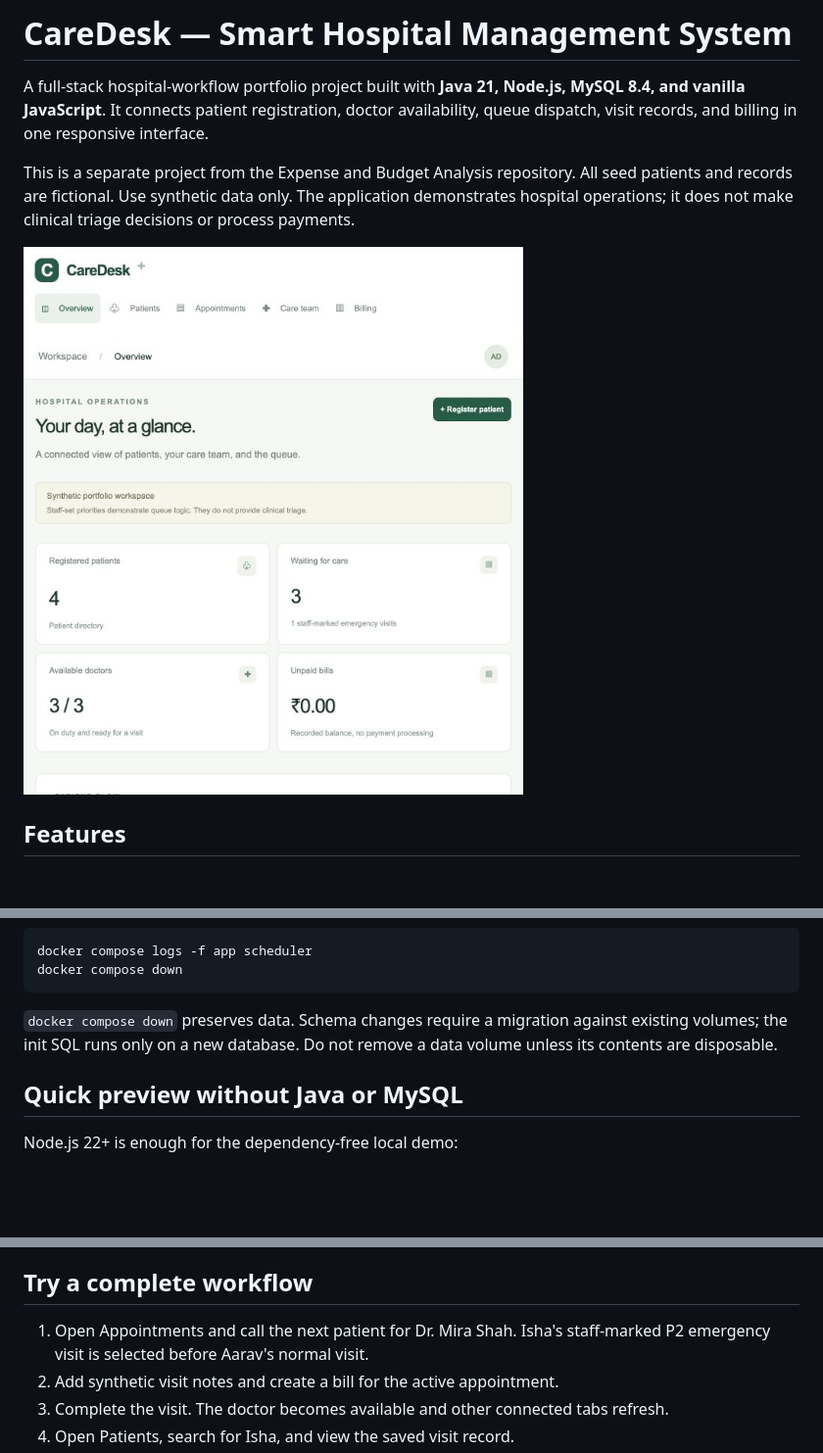
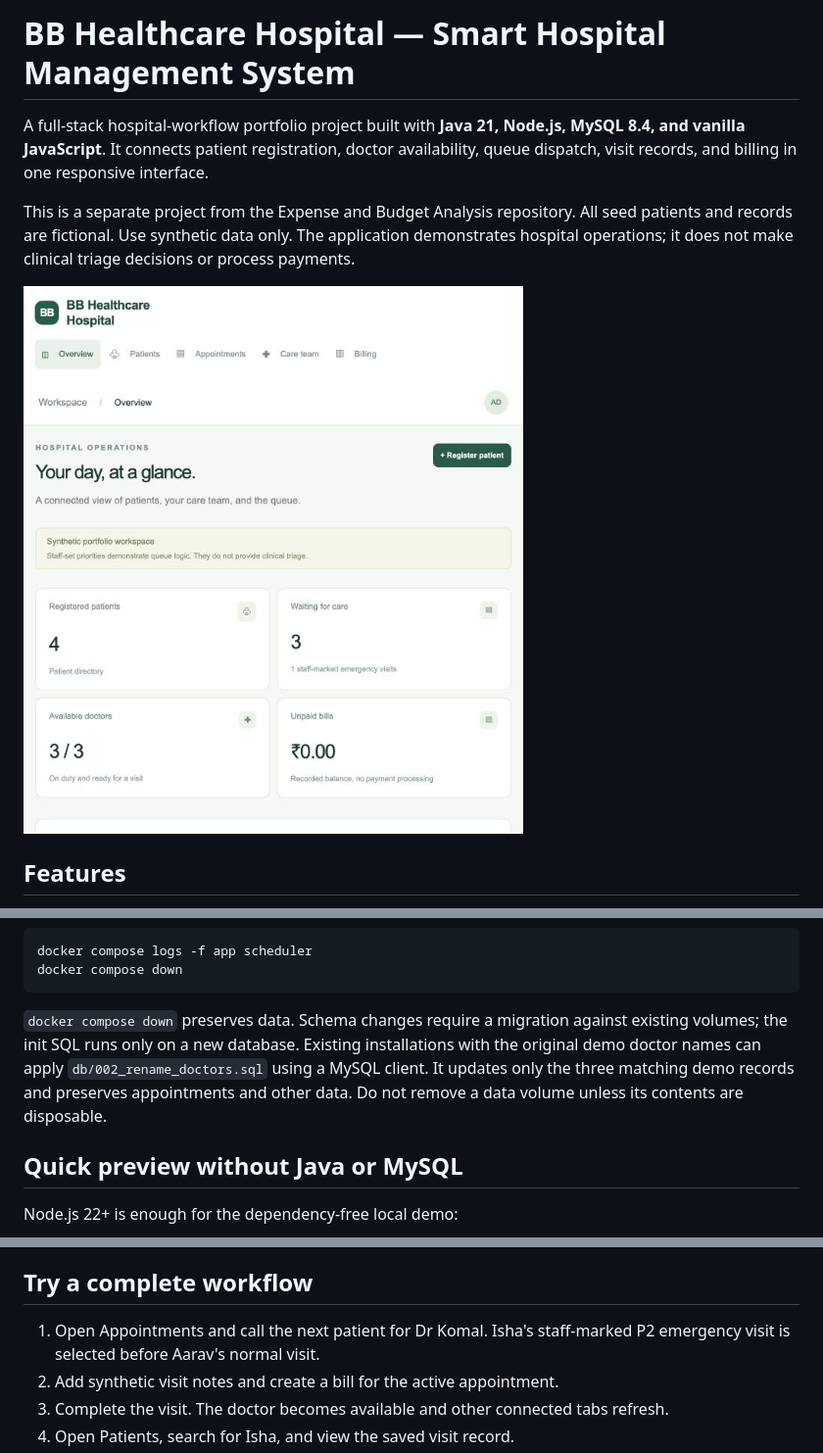
Before and after one commit to kajalsabarwal/Healthcare, a Markdown page: README.md, 3 parts joined by grey strips. Shown at 98% size. Rendered like a GitHub page; pictures changed too: docs/dashboard.png; blank space fills up the shorter version.

Commit message:
Rename hospital to BB Healthcare Hospital and update doctor names

````diff
--- a/README.md
+++ b/README.md
@@ -1,4 +1,4 @@
-# CareDesk — Smart Hospital Management System
+# BB Healthcare Hospital — Smart Hospital Management System
 
 A full-stack hospital-workflow portfolio project built with **Java 21, Node.js, MySQL 8.4, and vanilla JavaScript**. It connects patient registration, doctor availability, queue dispatch, visit records, and billing in one responsive interface.
 
@@ -38,7 +38,7 @@ docker compose logs -f app scheduler
 docker compose down
 ```
 
-`docker compose down` preserves data. Schema changes require a migration against existing volumes; the init SQL runs only on a new database. Do not remove a data volume unless its contents are disposable.
+`docker compose down` preserves data. Schema changes require a migration against existing volumes; the init SQL runs only on a new database. Existing installations with the original demo doctor names can apply `db/002_rename_doctors.sql` using a MySQL client. It updates only the three matching demo records and preserves appointments and other data. Do not remove a data volume unless its contents are disposable.
 
 ## Quick preview without Java or MySQL
 
@@ -52,7 +52,7 @@ Open **http://127.0.0.1:3000**. Login: **admin / demo-hospital**. This mode bind
 
 ## Try a complete workflow
 
-1. Open Appointments and call the next patient for Dr. Mira Shah. Isha's staff-marked P2 emergency visit is selected before Aarav's normal visit.
+1. Open Appointments and call the next patient for Dr Komal. Isha's staff-marked P2 emergency visit is selected before Aarav's normal visit.
 2. Add synthetic visit notes and create a bill for the active appointment.
 3. Complete the visit. The doctor becomes available and other connected tabs refresh.
 4. Open Patients, search for Isha, and view the saved visit record.
````
Also changed, not shown: other parts of README.md (+1 -1 lines), 6 other files.
